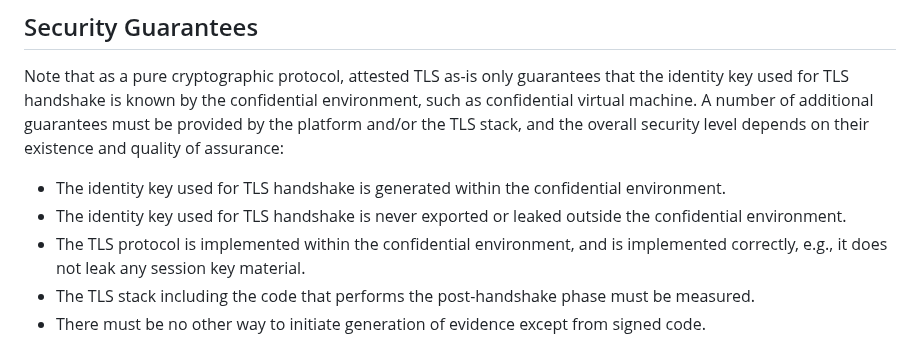
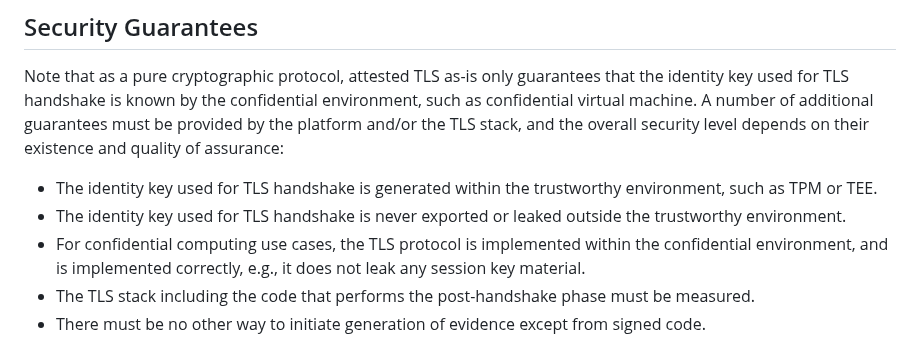
Before and after one commit to tls-attestation/exported-attestation, a Markdown page: draft-fossati-tls-exported-attestation.md, the part around the change. Rendered like a GitHub page.

Commit message:
Group discussion

```diff
--- a/draft-fossati-tls-exported-attestation.md
+++ b/draft-fossati-tls-exported-attestation.md
@@ -300,9 +300,9 @@ This specification assumes that the Hardware Security Module (HSM) or Trusted Ex
 Note that as a pure cryptographic protocol, attested TLS as-is only guarantees that the identity key used for TLS handshake is known by the confidential environment, such as confidential virtual machine. A number of additional guarantees must be provided by the platform and/or the TLS stack,
 and the overall security level depends on their existence and quality of assurance:
 
-* The identity key used for TLS handshake is generated within the confidential environment.
-* The identity key used for TLS handshake is never exported or leaked outside the confidential environment.
-* The TLS protocol is implemented within the confidential environment, and is implemented correctly, e.g., it does not leak any session key material.
+* The identity key used for TLS handshake is generated within the trustworthy environment, such as TPM or TEE.
+* The identity key used for TLS handshake is never exported or leaked outside the trustworthy environment.
+* For confidential computing use cases, the TLS protocol is implemented within the confidential environment, and is implemented correctly, e.g., it does not leak any session key material.
 * The TLS stack including the code that performs the post-handshake phase must be measured.
 * There must be no other way to initiate generation of evidence except from signed code.
 
```
